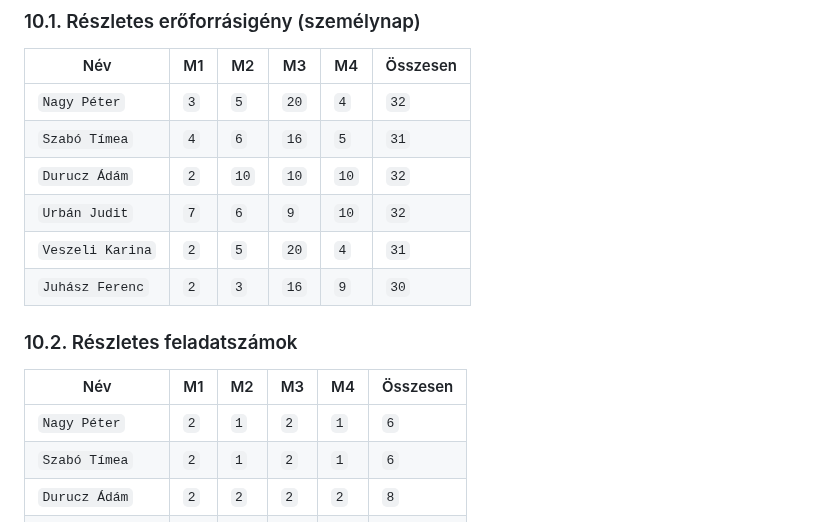
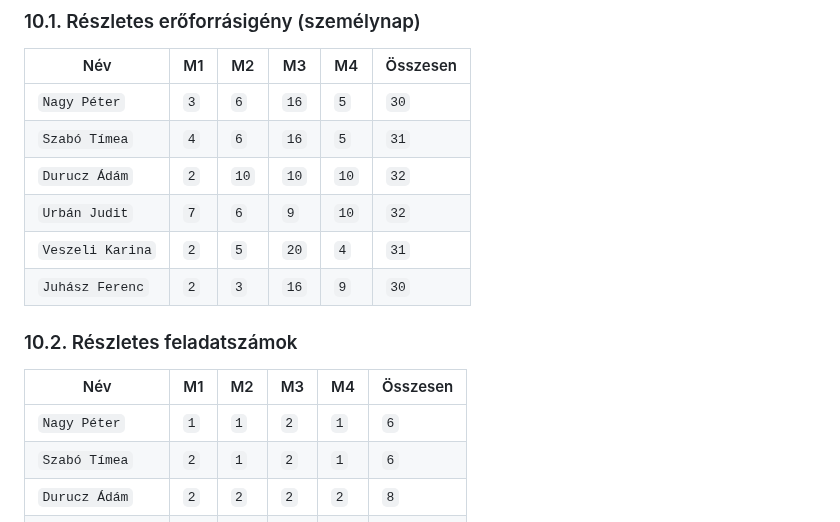
Before and after one commit to timeaszabo1217/rendszerfejl1, a Markdown page: Projektterv-2023.md, the part around the change. Rendered like a GitHub page.

```diff
--- a/Projektterv-2023.md
+++ b/Projektterv-2023.md
@@ -559,7 +559,7 @@ minden módosítható oszlopában legalább 1 pontnak szerepelni kell.
 
 | Név          |   M1  |   M2  |   M3 |   M4  | Összesen |
 |--------------|-------|-------|------|-------|----------|
-| `Nagy Péter` | `3`   | `5` | `20` | `4`   | `32`     |
+| `Nagy Péter` | `3`   | `6` | `16` | `5`   | `30`     |
 | `Szabó Tímea`| `4`   | `6`   | `16` | `5`   | `31`     |
 | `Durucz Ádám`| `2`   | `10` | `10` | `10` | `32`     |
 | `Urbán Judit`| `7`   | `6` | `9` | `10` | `32`     |
@@ -572,7 +572,7 @@ minden módosítható oszlopában legalább 1 pontnak szerepelni kell.
 
 | Név          |   M1  |   M2  |   M3 |   M4 | Összesen |
 |--------------|-------|-------|------|------|----------|
-| `Nagy Péter` | `2`   | `1`   | `2`  | `1`  | `6`     |
+| `Nagy Péter` | `1`   | `1`   | `2`  | `1`  | `6`     |
 | `Szabó Tímea` | `2`   | `1`   | `2`  | `1`  | `6`     |
 | `Durucz Ádám`   | `2`   | `2`   | `2`  | `2`  | `8`     |
 | `Urbán Judit` | `2`   | `2`   | `1`  | `1`  | `6`     |
```
